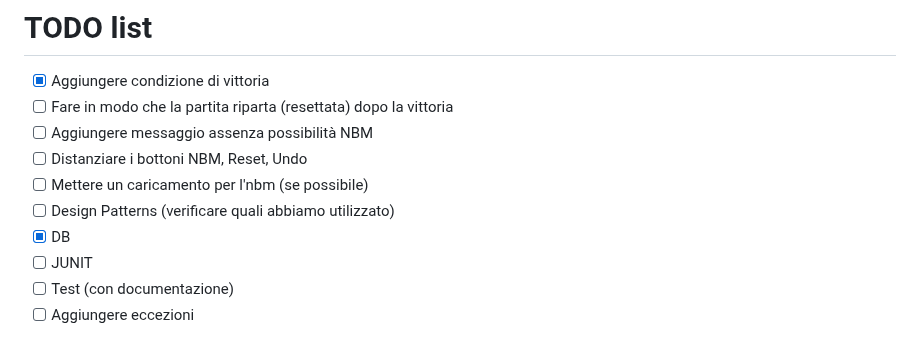
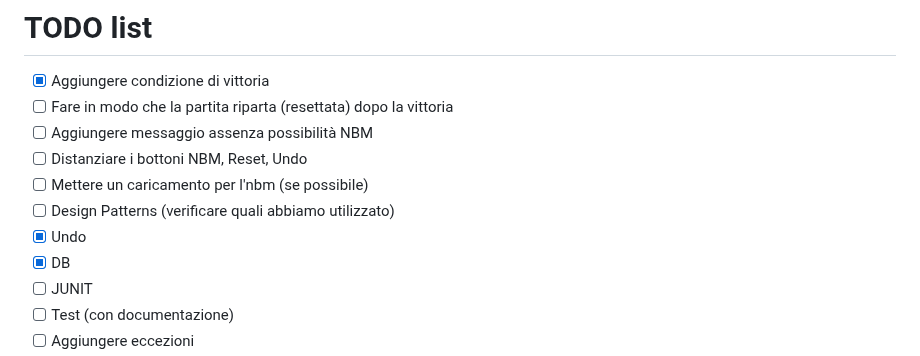
Before and after one commit to bellins14/klotski_gruppo2, a Markdown page: note.md, the part around the change. Rendered like a GitHub page.

```diff
--- a/note.md
+++ b/note.md
@@ -18,6 +18,7 @@
 - [ ] Distanziare i bottoni NBM, Reset, Undo
 - [ ] Mettere un caricamento per l'nbm (se possibile)
 - [ ] Design Patterns (verificare quali abbiamo utilizzato)
+- [X] Undo
 - [X] DB
 - [ ] JUNIT
 - [ ] Test (con documentazione)
```
